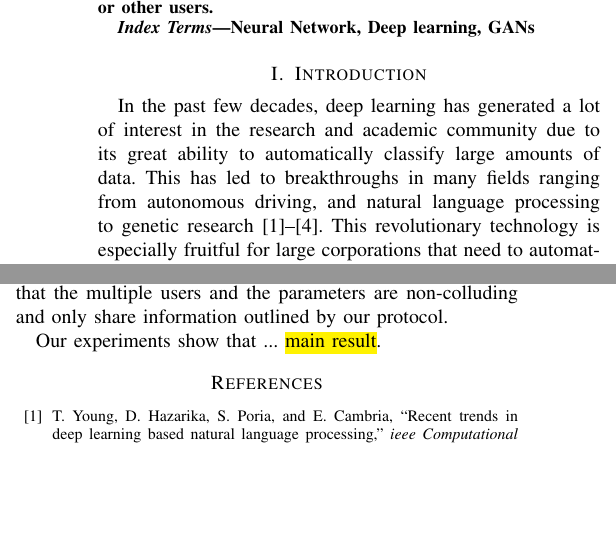
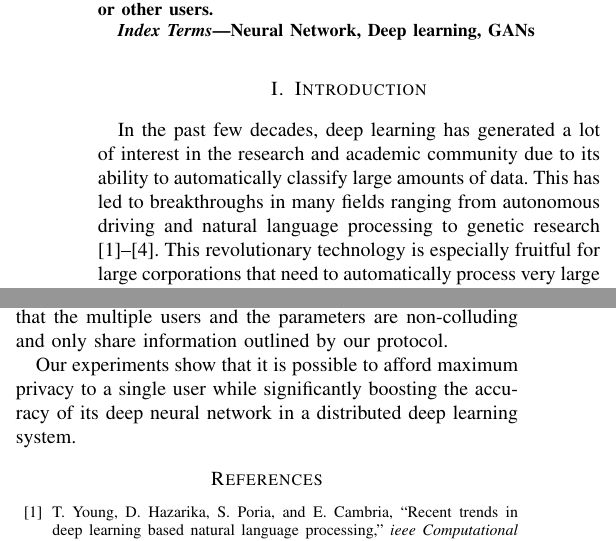
Before and after one commit to PnkUncrn/DeepL, a LaTeX thesis (tex/Deep-Learning-Thesis-Draft-1.tex): two parts of the columns of pages 1 and 10 of 11, joined at a grey line, cut so that both start at the same text, the shorter picture padded with empty space. Compiled offline with pdfLaTeX.

Commit message:
Add result. Fix typos

```diff
--- a/tex/Deep-Learning-Thesis-Draft-1.tex
+++ b/tex/Deep-Learning-Thesis-Draft-1.tex
@@ -69,9 +69,9 @@ Neural Network, Deep learning, GANs
 %---------------------------------------------------------------------------------
 \section{Introduction}
 %---------------------------------------------------------------------------------
-In the past few decades, deep learning has generated a lot of interest in the research and academic community due to its great ability
+In the past few decades, deep learning has generated a lot of interest in the research and academic community due to its ability
 to automatically classify large amounts of data. This has led to breakthroughs in many fields ranging
-from autonomous driving, and natural language processing to genetic research
+from autonomous driving and natural language processing to genetic research
 \cite{young2018recent, al2017deep, huval2015empirical, danaee2017deep}.
 %It is no surprise that deep learning has seen a significant investment by technology giants such as Google, IBM and Facebook.
 This revolutionary technology is especially fruitful for large corporations that need to automatically process very large data sets to
@@ -1010,7 +1010,7 @@ the server and to other users. Our solution does not rely on computationally exp
 architecture that can be used with any underlying neural network structure. For the scope of this work we assume that the multiple
 users and the parameters are non-colluding and only share information outlined by our protocol.
 
-Our experiments show that ... \hl{main result}.
+Our experiments show that it is possible to afford maximum privacy to a single user while significantly boosting the accuracy of its deep neural network in a distributed deep learning system.
 \bibliographystyle{IEEEtran}
 \bibliography{references}
 
```
Also changed, not shown: tex/Deep-Learning-Thesis-Draft-1.tex (2 more changed lines).
